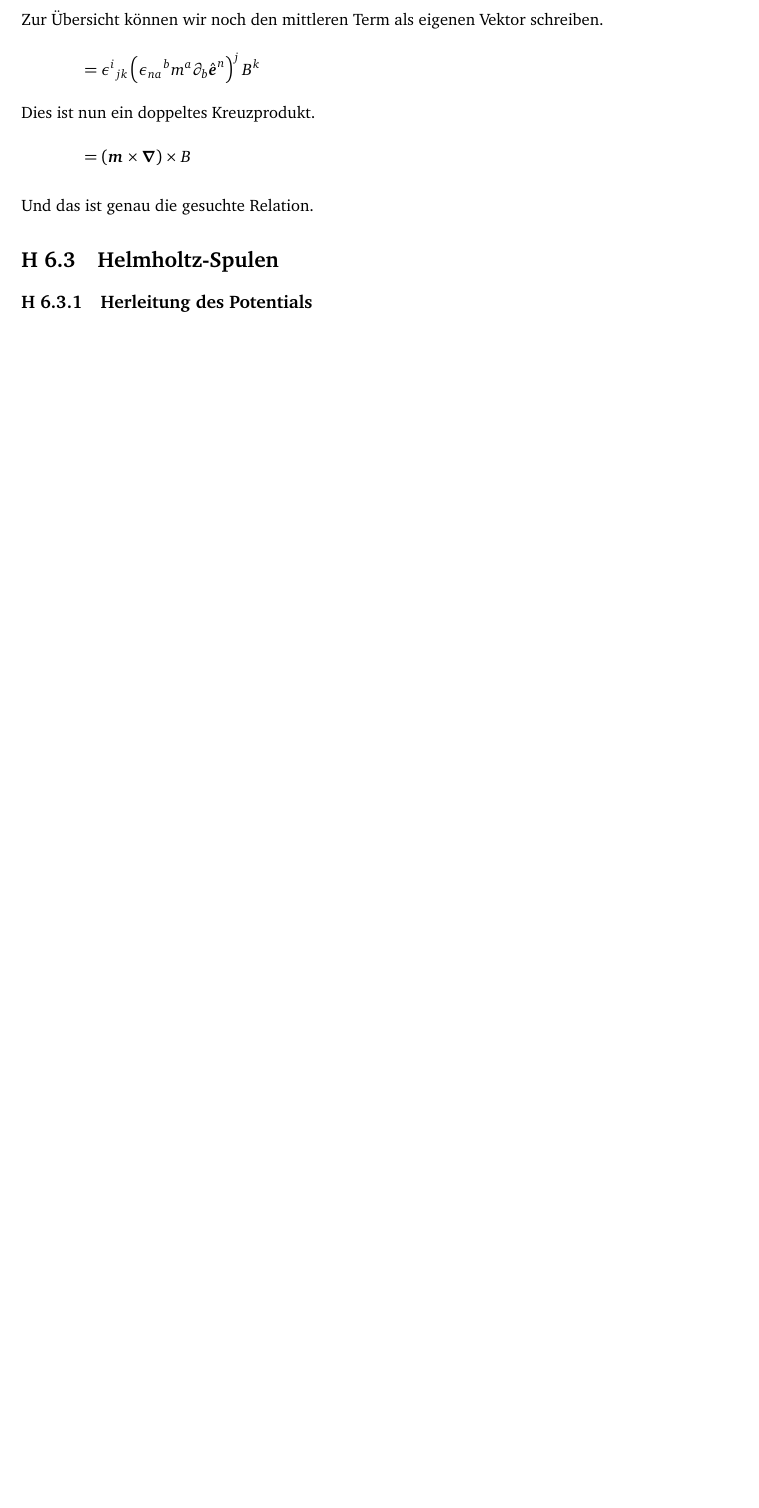
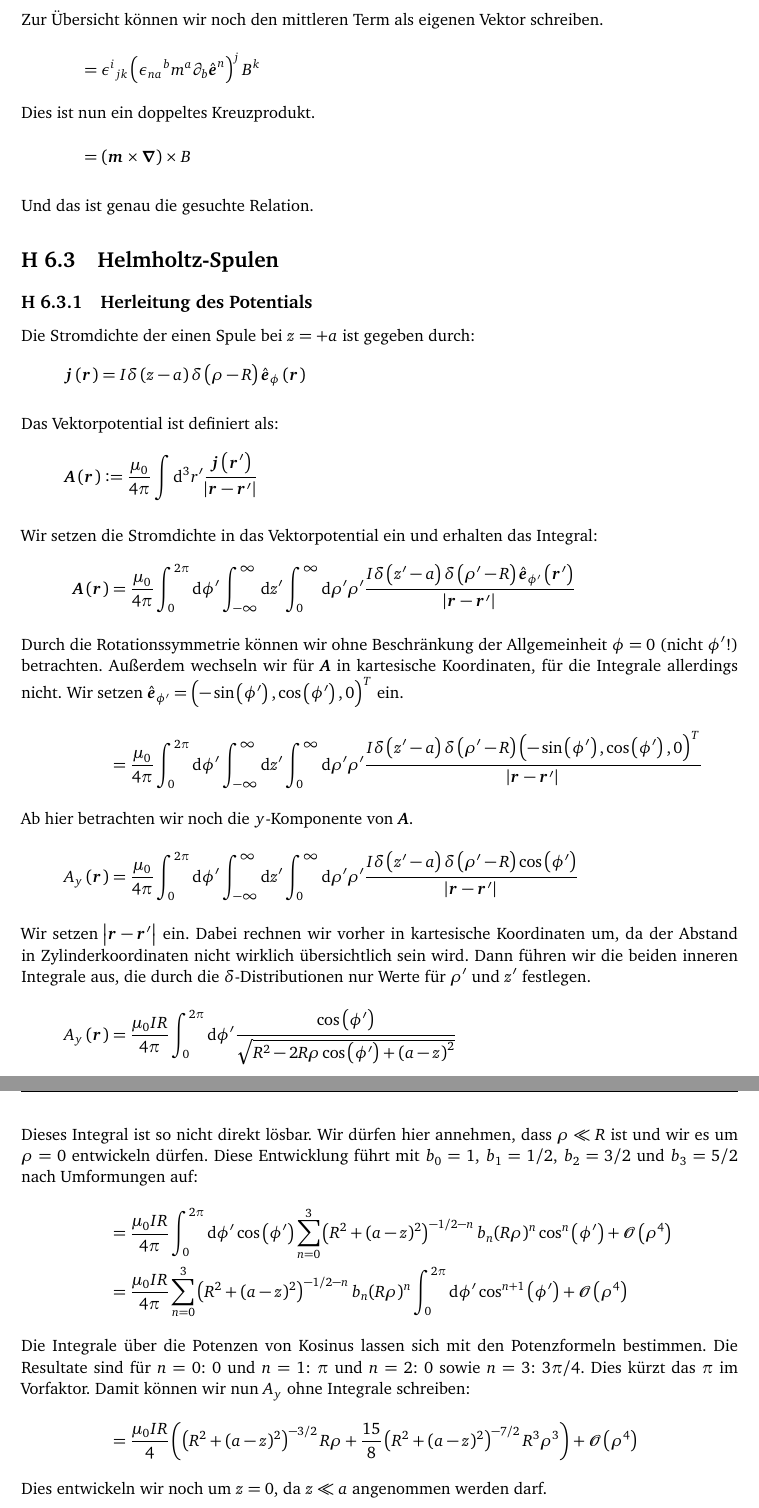
Before and after one commit to martin-ueding/physik321-Zettel, a LaTeX document (physik321-06-Martin.tex): part of page 5 of 5 before the commit and two parts of pages 5 and 6 of 7 after it, the two joined at a grey line, cut so that both start at the same text, the shorter picture padded with empty space. Compiled offline with pdfLaTeX.

Commit message:
[3] Erster Aufgabenteil fast komplett

```diff
--- a/physik321-06-Martin.tex
+++ b/physik321-06-Martin.tex
@@ -475,6 +475,130 @@ Und das ist genau die gesuchte Relation.
 
 \subsection{Herleitung des Potentials}
 
+Die Stromdichte der einen Spule bei $z = +a$ ist gegeben durch:
+\[
+	\vec j \del{\vec r} = I \delta\del{z-a} \delta\del{\rho-R} \ev_\phi\del{\vec r}
+\]
+
+Das Vektorpotential ist definiert als:
+\[
+	\vec A\del{\vec r} := \frac{\mu_0}{4\pi} \int \dif{^3 r'} \frac{\vec j\del{\vec r'}}{\abs{\vec r - \vec r'}}
+\]
+
+Wir setzen die Stromdichte in das Vektorpotential ein und erhalten das Integral:
+\begin{align*}
+	\vec A\del{\vec r}
+	&= \frac{\mu_0}{4\pi}
+	\int_0^{2\pi} \dif{\phi'}
+	\int_{-\infty}^\infty \dif{z'}
+	\int_0^\infty \dif{\rho'}
+	\rho' \frac{I \delta\del{z'-a} \delta\del{\rho'-R} \ev_{\phi'} \del{\vec r'}}{\abs{\vec r - \vec r'}}
+	%
+	\intertext{%
+		Durch die Rotationssymmetrie können wir ohne Beschränkung der
+		Allgemeinheit $\phi = 0$ (nicht $\phi'$!) betrachten. Außerdem wechseln
+		wir für $\vec A$ in kartesische Koordinaten, für die Integrale
+		allerdings nicht.  Wir setzen $\ev_{\phi'} = \del{-\sin\del{\phi'},
+		\cos\del{\phi'}, 0}^T$ ein.
+	}
+	%
+	&= \frac{\mu_0}{4\pi}
+	\int_0^{2\pi} \dif{\phi'}
+	\int_{-\infty}^\infty \dif{z'}
+	\int_0^\infty \dif{\rho'}
+	\rho' \frac{I \delta\del{z'-a} \delta\del{\rho'-R} \del{-\sin\del{\phi'}, \cos\del{\phi'}, 0}^T}
+	{\abs{\vec r - \vec r'}}
+	%
+	\intertext{Ab hier betrachten wir noch die $y$-Komponente von $\vec A$.}
+	%
+	A_y\del{\vec r}
+	&= \frac{\mu_0}{4\pi}
+	\int_0^{2\pi} \dif{\phi'}
+	\int_{-\infty}^\infty \dif{z'}
+	\int_0^\infty \dif{\rho'}
+	\rho' \frac{I \delta\del{z'-a} \delta\del{\rho'-R} \cos\del{\phi'}}{\abs{\vec r - \vec r'}}
+	%
+	\intertext{%
+		Wir setzen $\abs{\vec r - \vec r'}$ ein. Dabei rechnen wir vorher in
+		kartesische Koordinaten um, da der Abstand in Zylinderkoordinaten nicht
+		wirklich übersichtlich sein wird. Dann führen wir die beiden inneren
+		Integrale aus, die durch die $\delta$-Distributionen nur Werte für
+		$\rho'$ und $z'$ festlegen.
+	}
+	%
+	A_y\del{\vec r}
+	&= \frac{\mu_0 I R}{4\pi}
+	\int_0^{2\pi} \dif{\phi'}
+	\frac{\cos\del{\phi'}}{\sqrt{R^2 - 2R\rho \cos\del{\phi'} + \del{a-z}^2}}
+	%
+	\intertext{%
+		Dieses Integral ist so nicht direkt lösbar. Wir dürfen hier annehmen,
+		dass $\rho \ll R$ ist und wir es um $\rho = 0$ entwickeln dürfen. Diese
+		Entwicklung führt mit $b_0 = 1$, $b_1 = 1/2$, $b_2 = 3/2$ und $b_3 =
+		5/2$ nach Umformungen auf:
+	}
+	%
+	&= \frac{\mu_0 I R}{4\pi}
+	\int_0^{2\pi} \dif{\phi'}
+	\cos\del{\phi'}
+	\sum_{n=0}^3 \del{R^2 + (a-z)^2}^{-1/2-n} b_n (R \rho)^n
+	\cos^n \del{\phi'} + \mathcal O\del{\rho^4} \\
+	%
+	&= \frac{\mu_0 I R}{4\pi}
+	\sum_{n=0}^3 \del{R^2 + (a-z)^2}^{-1/2-n} b_n (R \rho)^n
+	\int_0^{2\pi} \dif{\phi'}
+	\cos^{n+1} \del{\phi'} + \mathcal O\del{\rho^4}
+	%
+	\intertext{%
+		Die Integrale über die Potenzen von Kosinus lassen sich mit den
+		Potenzformeln bestimmen. Die Resultate sind für $n=0$: $0$ und $n = 1$:
+		$\pi$ und $n=2$: $0$ sowie $n = 3$: $3 \pi / 4$. Dies kürzt das $\pi$
+		im Vorfaktor. Damit können wir nun $A_y$ ohne Integrale schreiben:
+	}
+	%
+	&= \frac{\mu_0 I R}{4}
+	\del{\del{R^2 + (a-z)^2}^{-3/2} R \rho + \frac{15}8 \del{R^2 + (a-z)^2}^{-7/2} R^3 \rho^3}
+	+ \mathcal O\del{\rho^4}
+	%
+	\intertext{%
+		Dies entwickeln wir noch um $z = 0$, da $z \ll a$ angenommen werden
+		darf.
+	}
+	%
+	&= \frac{\mu_0 I R}{4}
+	\del{\del{R^2 + a^2}^{-3/2} R \rho + \frac{15}8 \del{R^2 + a^2}^{-7/2} R^3 \rho^3} \\
+	&\quad
+	+ \frac{\mu_0 I R}{4} \del{
+	3 \del{R^2 + a^2}^{-5/2} R \rho a z
++ \frac{15}2 \del{R^2 + a^2}^{-7/2} R \rho a^2 z^2} \\
+	&\quad
+	+ \mathcal O\del{(\rho + z)^4}
+	%
+	\intertext{%
+		Wir addieren nun ein zweites $\vec A$, das allerdings bei $a=-a$
+		positioniert ist. Damit haben wir ein Spulenpaar. Der in $a$ lineare
+		Teil des $\vec A$-Feldes wird sich gerade aufheben, so dass nur noch
+		der Konstante und quadratische Term übrig bleibt. Somit verdoppelt sich
+		das Feld zu:
+	}
+	%
+	\tilde A_y\del{\vec r}
+	&= \frac{\mu_0 I R}{2}
+	\del{\del{R^2 + a^2}^{-3/2} R \rho + \frac{15}8 \del{R^2 + a^2}^{-7/2} R^3 \rho^3} \\
+	&\quad - \frac{\mu_0 I R}{2} \frac{15}2 \del{R^2 + a^2}^{-7/2} R \rho a^2 z^2 + \mathcal O\del{(\rho + z)^4}
+	%
+	\intertext{%
+		Dies können wir noch weiter zusammenfassen.
+	}
+	%
+	&= \frac{\mu_0 I R^2 \rho}{2 \del{R^2 + a^2}^{3/2}}
+	\del{1 + \frac{15}{8} \frac{R^2 \rho^2 + 4 a^2 z^2}{\del{R^2 + a^2}^2}}
+	+ \mathcal O\del{(\rho + z)^4}
+\end{align*}
+
+Dies ist fast der Ausdruck, der auf dem Aufgabenblatt steht, allerdings fehlt
+noch ein Summand \[ - \frac 32 \frac{z^2+\rho^2}{R^2+a^2} \] in der Klammer.
+
 \fehlt
 
 \subsection{homogenes Feld}
```
